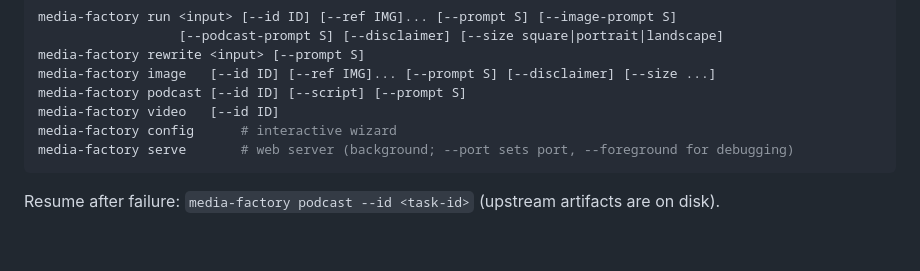
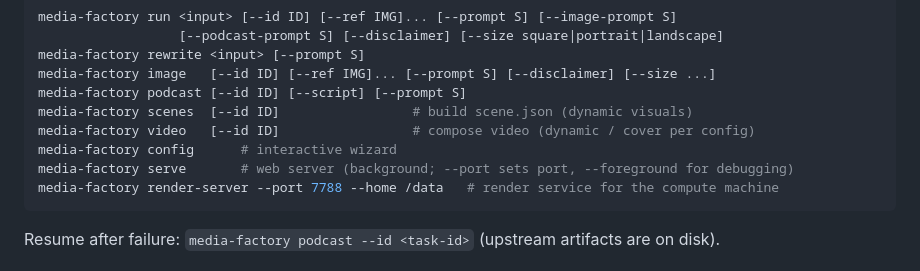
Before and after one commit to IFOSR/media-factory, a Markdown page: README_EN.md, the part around the change. Rendered like a GitHub page; folded sections open; blank space fills up the shorter version.

Commit message:
docs(en): add scenes and render-server commands to CLI reference

````diff
--- a/README_EN.md
+++ b/README_EN.md
@@ -101,9 +101,11 @@ media-factory run <input> [--id ID] [--ref IMG]... [--prompt S] [--image-prompt
 media-factory rewrite <input> [--prompt S]
 media-factory image   [--id ID] [--ref IMG]... [--prompt S] [--disclaimer] [--size ...]
 media-factory podcast [--id ID] [--script] [--prompt S]
-media-factory video   [--id ID]
+media-factory scenes  [--id ID]                 # build scene.json (dynamic visuals)
+media-factory video   [--id ID]                 # compose video (dynamic / cover per config)
 media-factory config      # interactive wizard
 media-factory serve       # web server (background; --port sets port, --foreground for debugging)
+media-factory render-server --port 7788 --home /data   # render service for the compute machine
 ```
 
 Resume after failure: `media-factory podcast --id <task-id>` (upstream artifacts are on disk).
````
